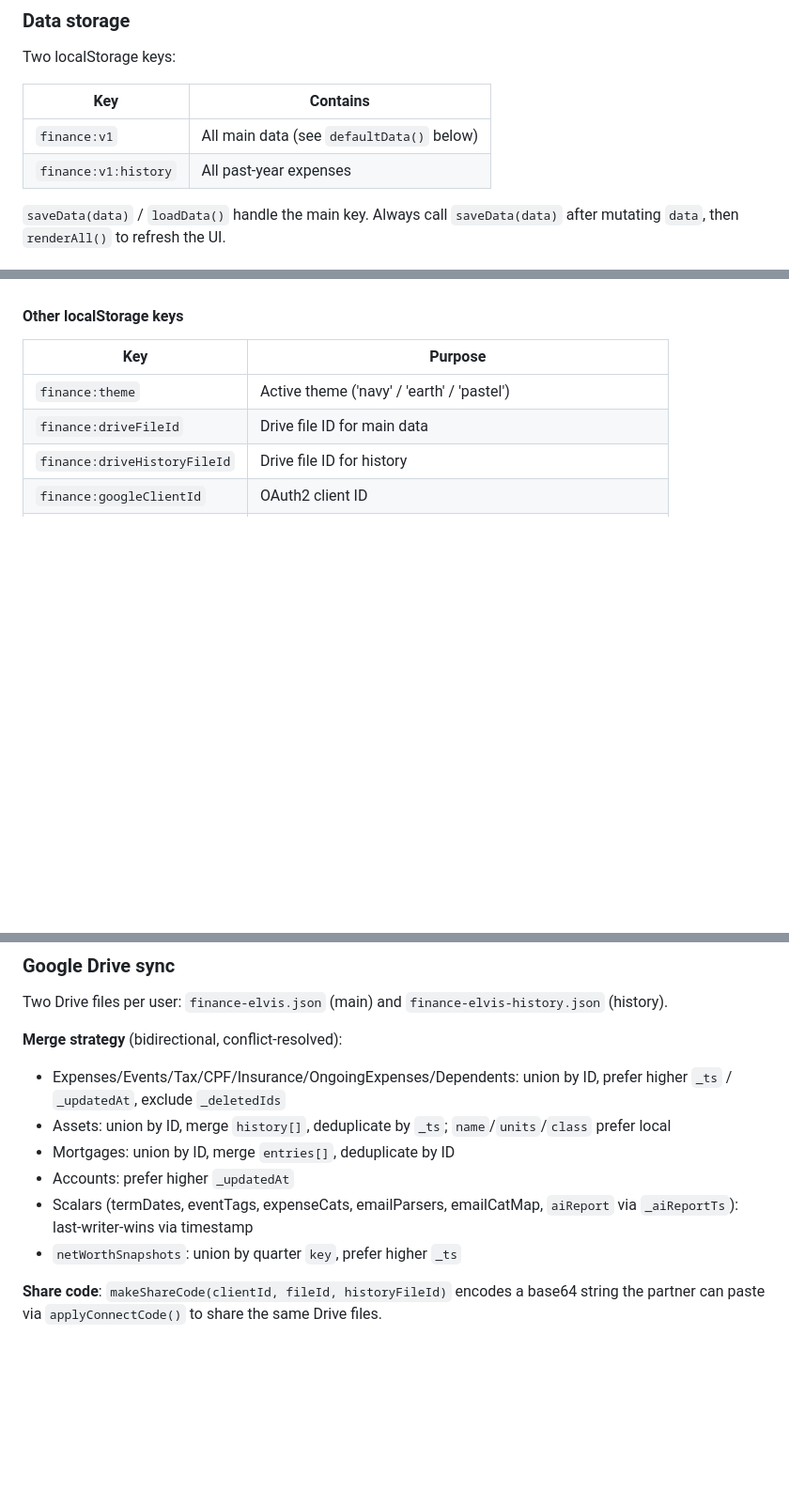
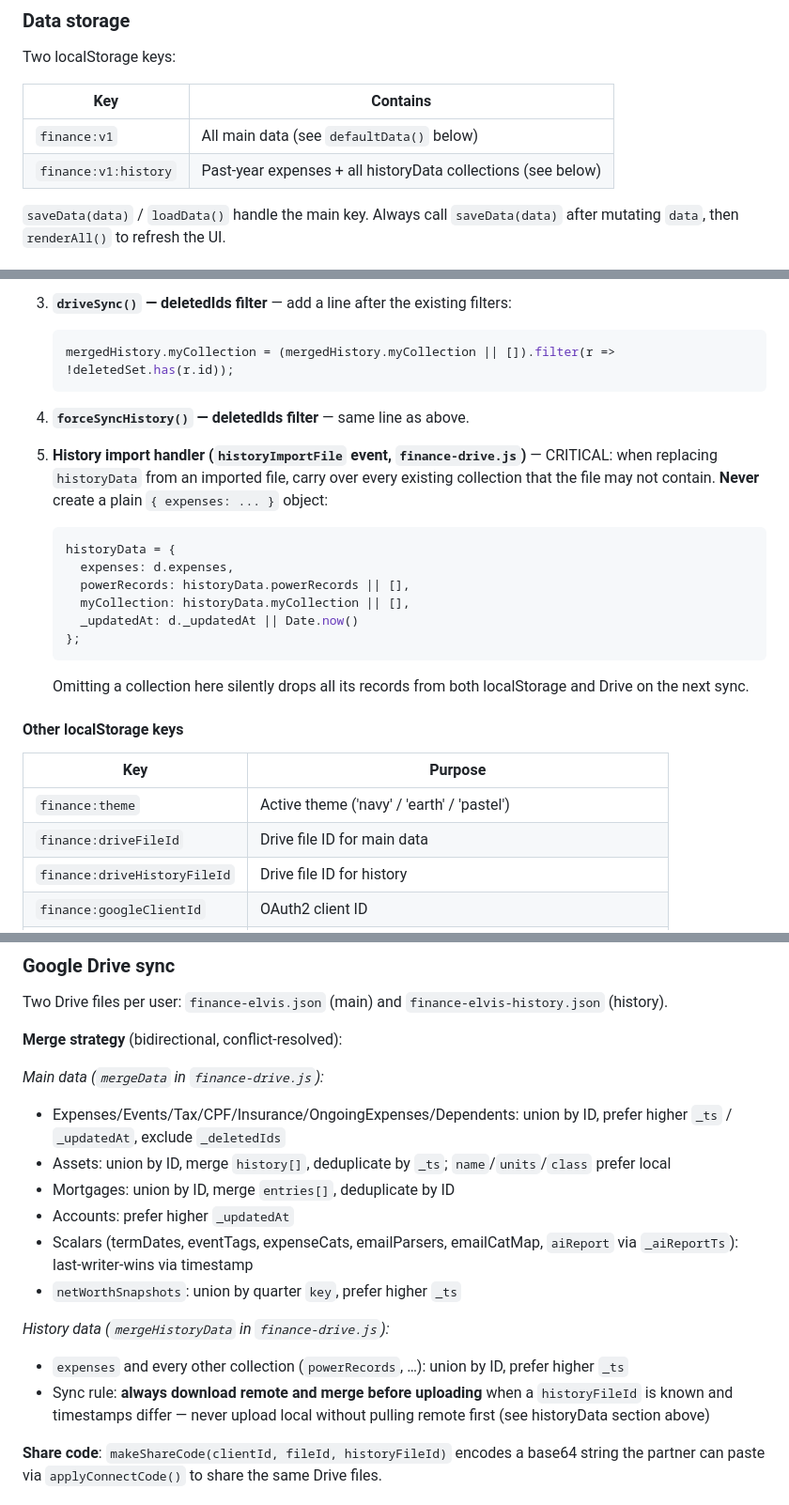
Before and after one commit to elvinio/health, a Markdown page: CLAUDE.md, 3 parts joined by grey strips. Shown at 94% size. GitHub-like rendering; blank space fills up the shorter version.

````diff
--- a/CLAUDE.md
+++ b/CLAUDE.md
@@ -117,7 +117,7 @@ Two localStorage keys:
 | Key | Contains |
 |---|---|
 | `finance:v1` | All main data (see `defaultData()` below) |
-| `finance:v1:history` | All past-year expenses |
+| `finance:v1:history` | Past-year expenses + all historyData collections (see below) |
 
 `saveData(data)` / `loadData()` handle the main key. Always call `saveData(data)` after mutating `data`, then `renderAll()` to refresh the UI.
 
@@ -157,3 +225,20 @@ Two localStorage keys:
+3. **`driveSync()` — deletedIds filter** — add a line after the existing filters:
+   ```js
+   mergedHistory.myCollection = (mergedHistory.myCollection || []).filter(r => !deletedSet.has(r.id));
+   ```
+
+4. **`forceSyncHistory()` — deletedIds filter** — same line as above.
+
+5. **History import handler (`historyImportFile` event, `finance-drive.js`)** — CRITICAL: when replacing `historyData` from an imported file, carry over every existing collection that the file may not contain. **Never** create a plain `{ expenses: ... }` object:
+   ```js
+   historyData = {
+     expenses: d.expenses,
+     powerRecords: historyData.powerRecords || [],
+     myCollection: historyData.myCollection || [],
+     _updatedAt: d._updatedAt || Date.now()
+   };
+   ```
+   Omitting a collection here silently drops all its records from both localStorage and Drive on the next sync.
 
 #### Other localStorage keys
 
@@ -177,12 +262,18 @@ Two localStorage keys:
 Two Drive files per user: `finance-elvis.json` (main) and `finance-elvis-history.json` (history).
 
 **Merge strategy** (bidirectional, conflict-resolved):
+
+*Main data (`mergeData` in `finance-drive.js`):*
 - Expenses/Events/Tax/CPF/Insurance/OngoingExpenses/Dependents: union by ID, prefer higher `_ts` / `_updatedAt`, exclude `_deletedIds`
 - Assets: union by ID, merge `history[]`, deduplicate by `_ts`; `name`/`units`/`class` prefer local
 - Mortgages: union by ID, merge `entries[]`, deduplicate by ID
 - Accounts: prefer higher `_updatedAt`
 - Scalars (termDates, eventTags, expenseCats, emailParsers, emailCatMap, `aiReport` via `_aiReportTs`): last-writer-wins via timestamp
 - `netWorthSnapshots`: union by quarter `key`, prefer higher `_ts`
+
+*History data (`mergeHistoryData` in `finance-drive.js`):*
+- `expenses` and every other collection (`powerRecords`, …): union by ID, prefer higher `_ts`
+- Sync rule: **always download remote and merge before uploading** when a `historyFileId` is known and timestamps differ — never upload local without pulling remote first (see historyData section above)
 
 **Share code**: `makeShareCode(clientId, fileId, historyFileId)` encodes a base64 string the partner can paste via `applyConnectCode()` to share the same Drive files.
 
````
Also changed, not shown: other parts of CLAUDE.md (+69 -1 lines).
